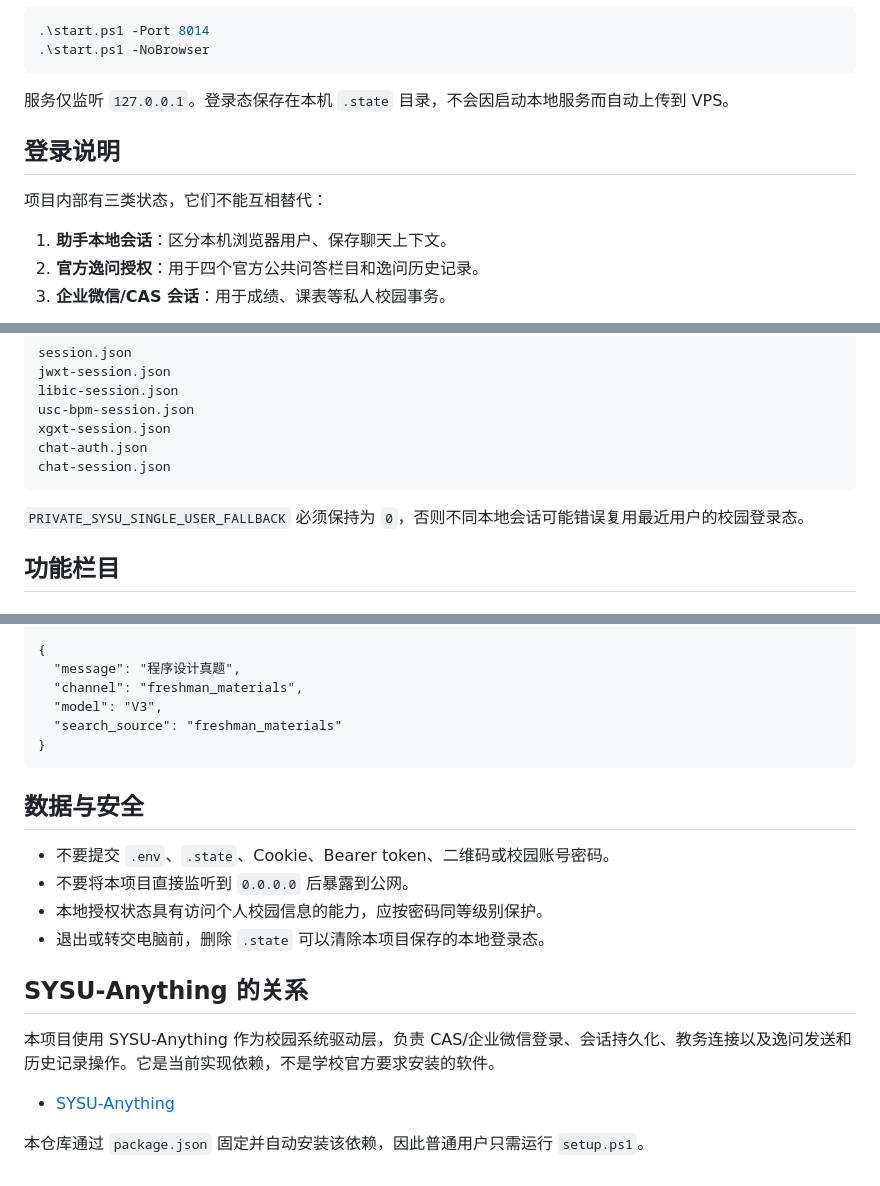
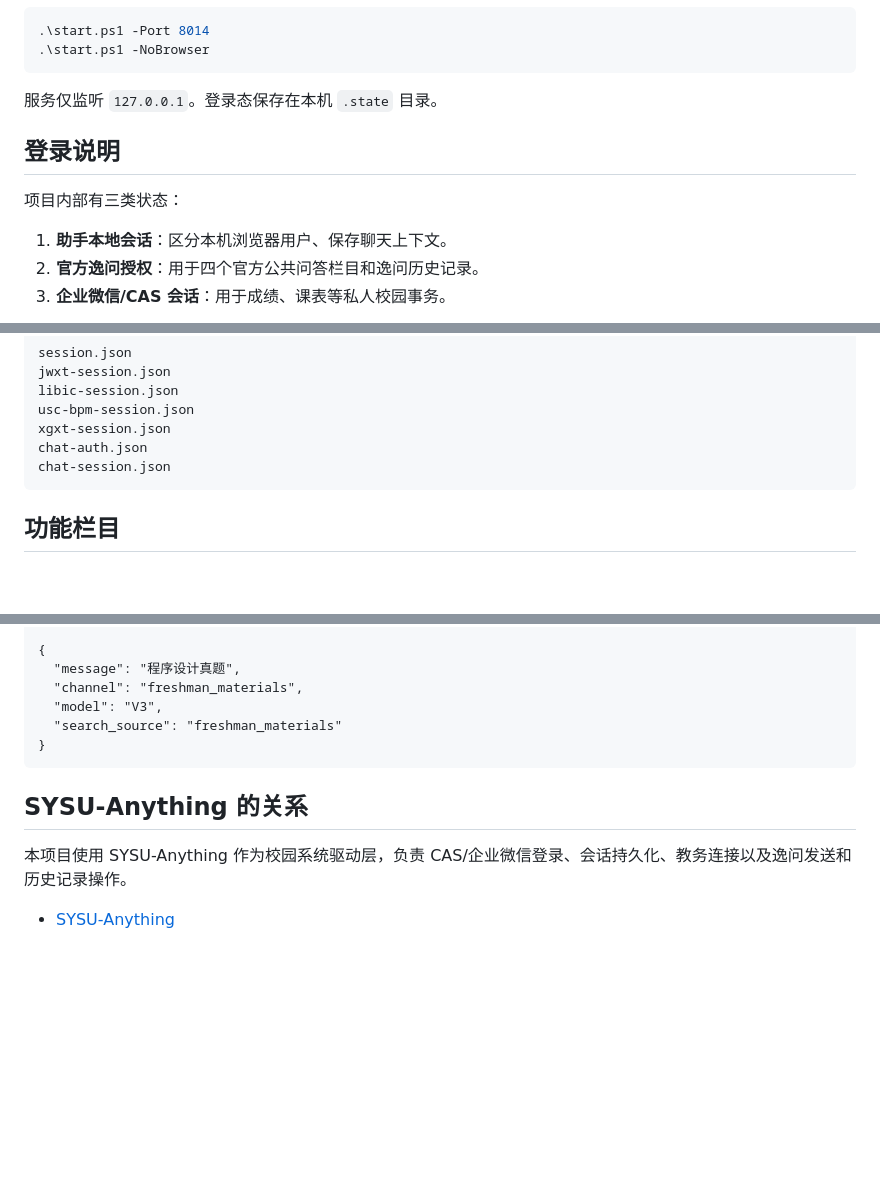
Before and after one commit to shuziyuxingxing-stack/yiwen-qa-assistant, a Markdown page: README.md, 3 parts joined by grey strips. Drawn GitHub-style; blank space fills up the shorter version.

Commit message:
Update README to simplify security and session details
Removed redundant information about local session states and security guidelines.

````diff
--- a/README.md
+++ b/README.md
@@ -56,11 +56,11 @@ http://127.0.0.1:8013
 .\start.ps1 -NoBrowser
 ```
 
-服务仅监听 `127.0.0.1`。登录态保存在本机 `.state` 目录，不会因启动本地服务而自动上传到 VPS。
+服务仅监听 `127.0.0.1`。登录态保存在本机 `.state` 目录。
 
 ## 登录说明
 
-项目内部有三类状态，它们不能互相替代：
+项目内部有三类状态：
 
 1. **助手本地会话**：区分本机浏览器用户、保存聊天上下文。
 2. **官方逸问授权**：用于四个官方公共问答栏目和逸问历史记录。
@@ -99,7 +99,6 @@ chat-auth.json
 chat-session.json
 ```
 
-`PRIVATE_SYSU_SINGLE_USER_FALLBACK` 必须保持为 `0`，否则不同本地会话可能错误复用最近用户的校园登录态。
 
 ## 功能栏目
 
@@ -212,17 +211,8 @@ Content-Type: application/json
 }
 ```
 
-## 数据与安全
-
-- 不要提交 `.env`、`.state`、Cookie、Bearer token、二维码或校园账号密码。
-- 不要将本项目直接监听到 `0.0.0.0` 后暴露到公网。
-- 本地授权状态具有访问个人校园信息的能力，应按密码同等级别保护。
-- 退出或转交电脑前，删除 `.state` 可以清除本项目保存的本地登录态。
-
 ## SYSU-Anything 的关系
 
-本项目使用 SYSU-Anything 作为校园系统驱动层，负责 CAS/企业微信登录、会话持久化、教务连接以及逸问发送和历史记录操作。它是当前实现依赖，不是学校官方要求安装的软件。
+本项目使用 SYSU-Anything 作为校园系统驱动层，负责 CAS/企业微信登录、会话持久化、教务连接以及逸问发送和历史记录操作。
 
 - [SYSU-Anything](https://github.com/qybaihe/SYSU-Anything)
-
-本仓库通过 `package.json` 固定并自动安装该依赖，因此普通用户只需运行 `setup.ps1`。
````
